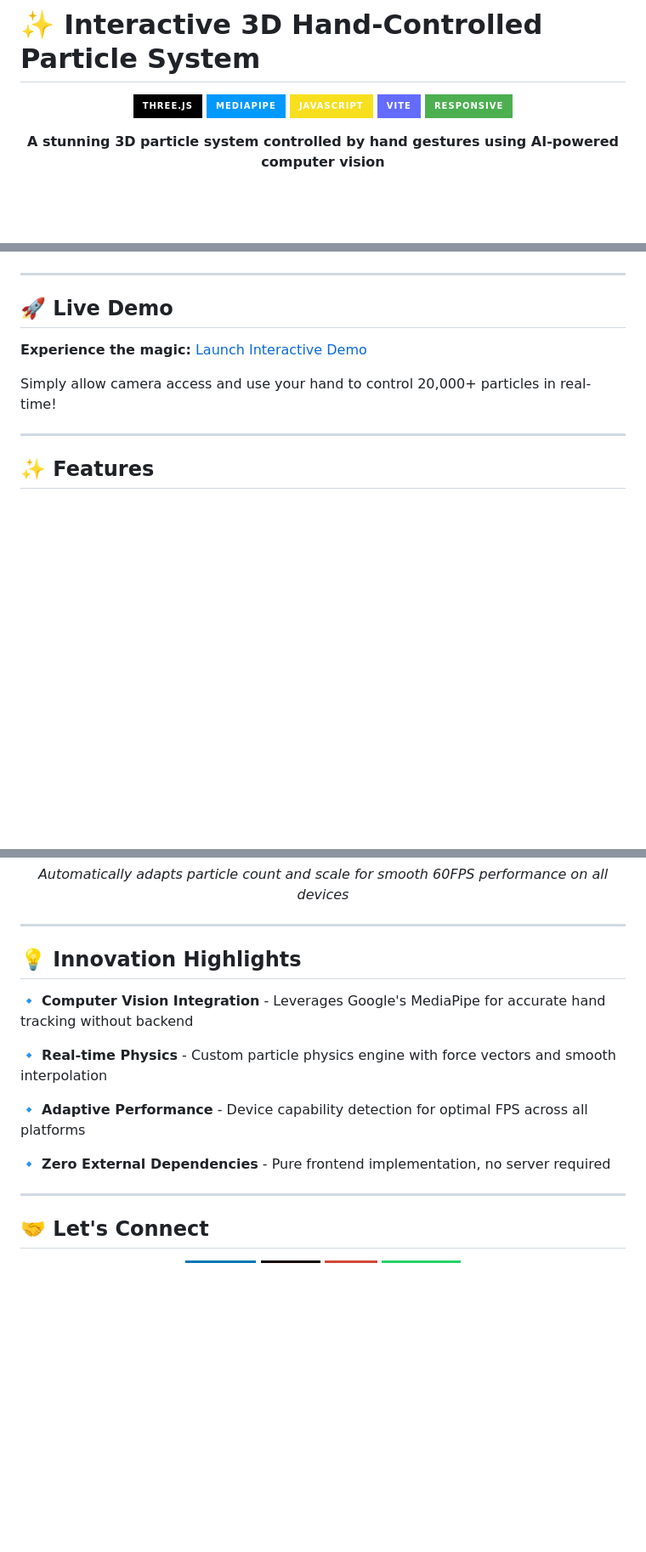
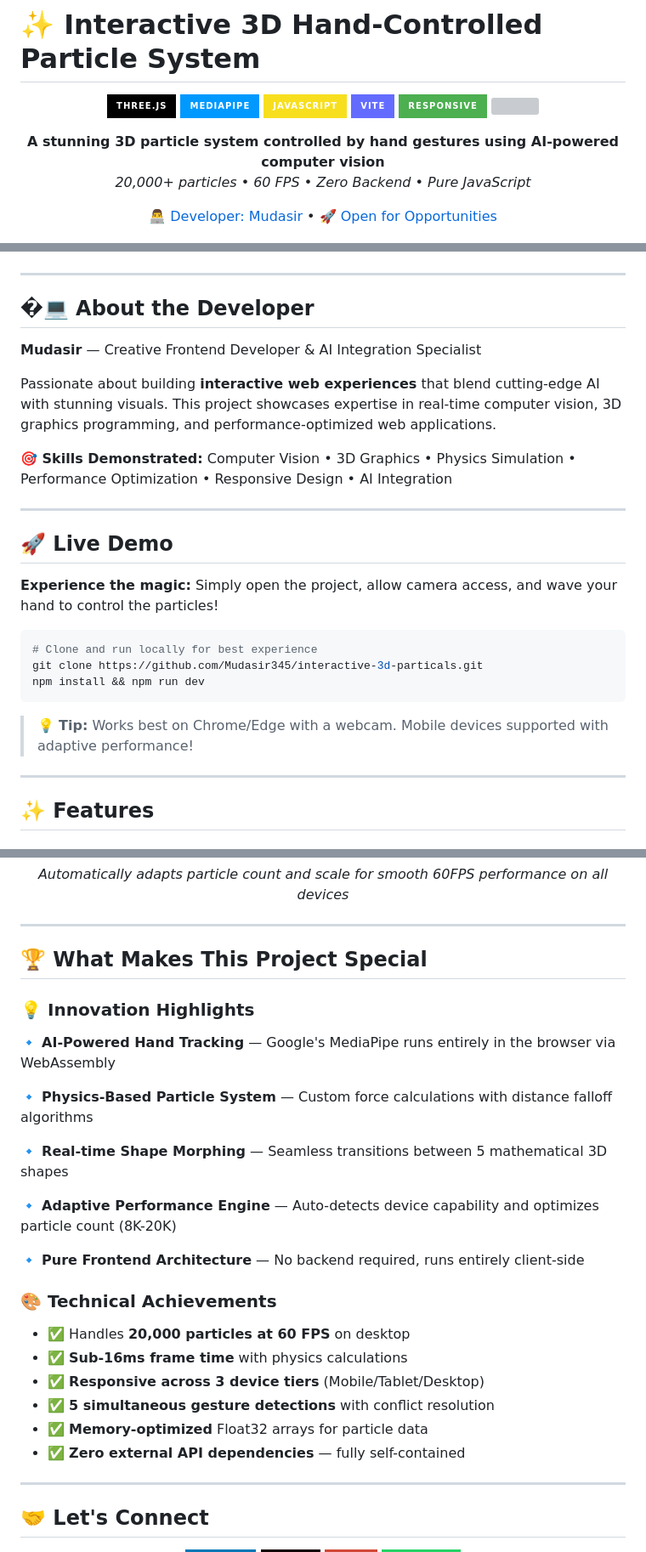
Before and after one commit to Mudasir345/interactive-3d-particals, a Markdown page: README.md, 3 parts joined by grey strips. Shown at 85% size. Rendered like a GitHub page; badges without logos; blank space fills up the shorter version; grey boxes are pictures that could not be loaded.

Commit message:
docs: Enhanced README with developer showcase and technical achievements

````diff
--- a/README.md
+++ b/README.md
@@ -6,21 +6,44 @@
   <img src="https://img.shields.io/badge/JavaScript-F7DF1E?style=for-the-badge&logo=javascript&logoColor=black" />
   <img src="https://img.shields.io/badge/Vite-646CFF?style=for-the-badge&logo=vite&logoColor=white" />
   <img src="https://img.shields.io/badge/Responsive-4CAF50?style=for-the-badge&logo=responsive&logoColor=white" />
+  <img src="https://img.shields.io/badge/AI%2FML-FF6F00?style=for-the-badge&logo=artificial-intelligence&logoColor=white" />
 </p>
 
 <p align="center">
-  <b>A stunning 3D particle system controlled by hand gestures using AI-powered computer vision</b>
+  <b>A stunning 3D particle system controlled by hand gestures using AI-powered computer vision</b><br>
+  <em>20,000+ particles • 60 FPS • Zero Backend • Pure JavaScript</em>
+</p>
+
+<p align="center">
+  <a href="https://linkedin.com/in/mudasir345" target="_blank">👨‍💻 Developer: Mudasir</a> •
+  <a href="https://github.com/Mudasir345" target="_blank">🚀 Open for Opportunities</a>
 </p>
 
 ![Project Screenshot](./public/ss.png)
 
 ---
 
+## �‍💻 About the Developer
+
+**Mudasir** — Creative Frontend Developer & AI Integration Specialist
+
+Passionate about building **interactive web experiences** that blend cutting-edge AI with stunning visuals. This project showcases expertise in real-time computer vision, 3D graphics programming, and performance-optimized web applications.
+
+**🎯 Skills Demonstrated:** Computer Vision • 3D Graphics • Physics Simulation • Performance Optimization • Responsive Design • AI Integration
+
+---
+
 ## 🚀 Live Demo
 
-**Experience the magic:** [Launch Interactive Demo](https://your-demo-link-here.com)
+**Experience the magic:** Simply open the project, allow camera access, and wave your hand to control the particles!
 
-Simply allow camera access and use your hand to control 20,000+ particles in real-time!
+```bash
+# Clone and run locally for best experience
+git clone https://github.com/Mudasir345/interactive-3d-particals.git
+npm install && npm run dev
+```
+
+> 💡 **Tip:** Works best on Chrome/Edge with a webcam. Mobile devices supported with adaptive performance!
 
 ---
 
@@ -129,15 +152,28 @@ public/
 
 ---
 
-## 💡 Innovation Highlights
+## 🏆 What Makes This Project Special
 
-🔹 **Computer Vision Integration** - Leverages Google's MediaPipe for accurate hand tracking without backend
+### 💡 Innovation Highlights
 
-🔹 **Real-time Physics** - Custom particle physics engine with force vectors and smooth interpolation
+🔹 **AI-Powered Hand Tracking** — Google's MediaPipe runs entirely in the browser via WebAssembly
 
-🔹 **Adaptive Performance** - Device capability detection for optimal FPS across all platforms
+🔹 **Physics-Based Particle System** — Custom force calculations with distance falloff algorithms
 
-🔹 **Zero External Dependencies** - Pure frontend implementation, no server required
+🔹 **Real-time Shape Morphing** — Seamless transitions between 5 mathematical 3D shapes
+
+🔹 **Adaptive Performance Engine** — Auto-detects device capability and optimizes particle count (8K-20K)
+
+🔹 **Pure Frontend Architecture** — No backend required, runs entirely client-side
+
+### 🎨 Technical Achievements
+
+- ✅ Handles **20,000 particles at 60 FPS** on desktop
+- ✅ **Sub-16ms frame time** with physics calculations
+- ✅ **Responsive across 3 device tiers** (Mobile/Tablet/Desktop)
+- ✅ **5 simultaneous gesture detections** with conflict resolution
+- ✅ **Memory-optimized** Float32 arrays for particle data
+- ✅ **Zero external API dependencies** — fully self-contained
 
 ---
 
````
Also changed, not shown: other parts of README.md (+1 -1 lines).
